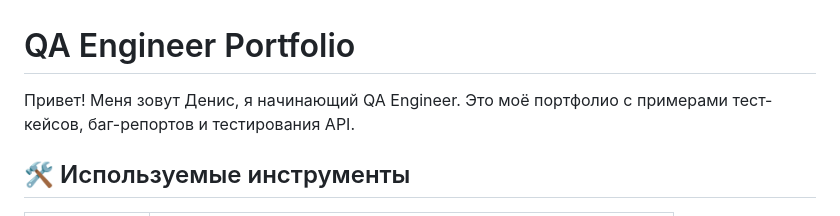
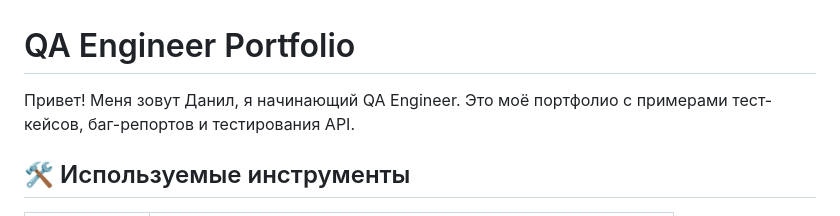
Before and after one commit to silindanil01-ops/qa-portfolio, a Markdown page: README.md, the part around the change. Rendered like a GitHub page.

```diff
--- a/README.md
+++ b/README.md
@@ -1,6 +1,6 @@
 # QA Engineer Portfolio
 
-Привет! Меня зовут Денис, я начинающий QA Engineer. Это моё портфолио с примерами тест-кейсов, баг-репортов и тестирования API.
+Привет! Меня зовут Данил, я начинающий QA Engineer. Это моё портфолио с примерами тест-кейсов, баг-репортов и тестирования API.
 
 ## 🛠 Используемые инструменты
 
```
